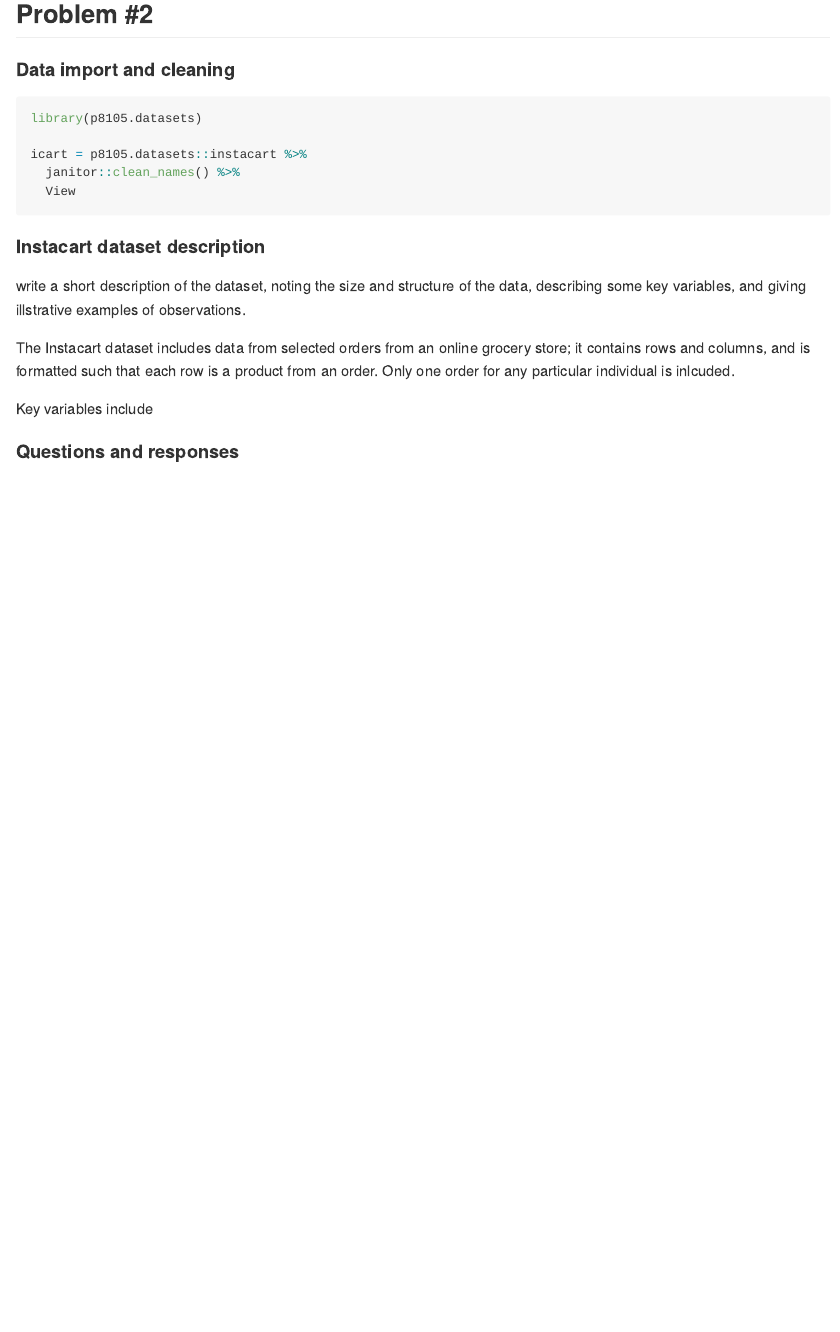
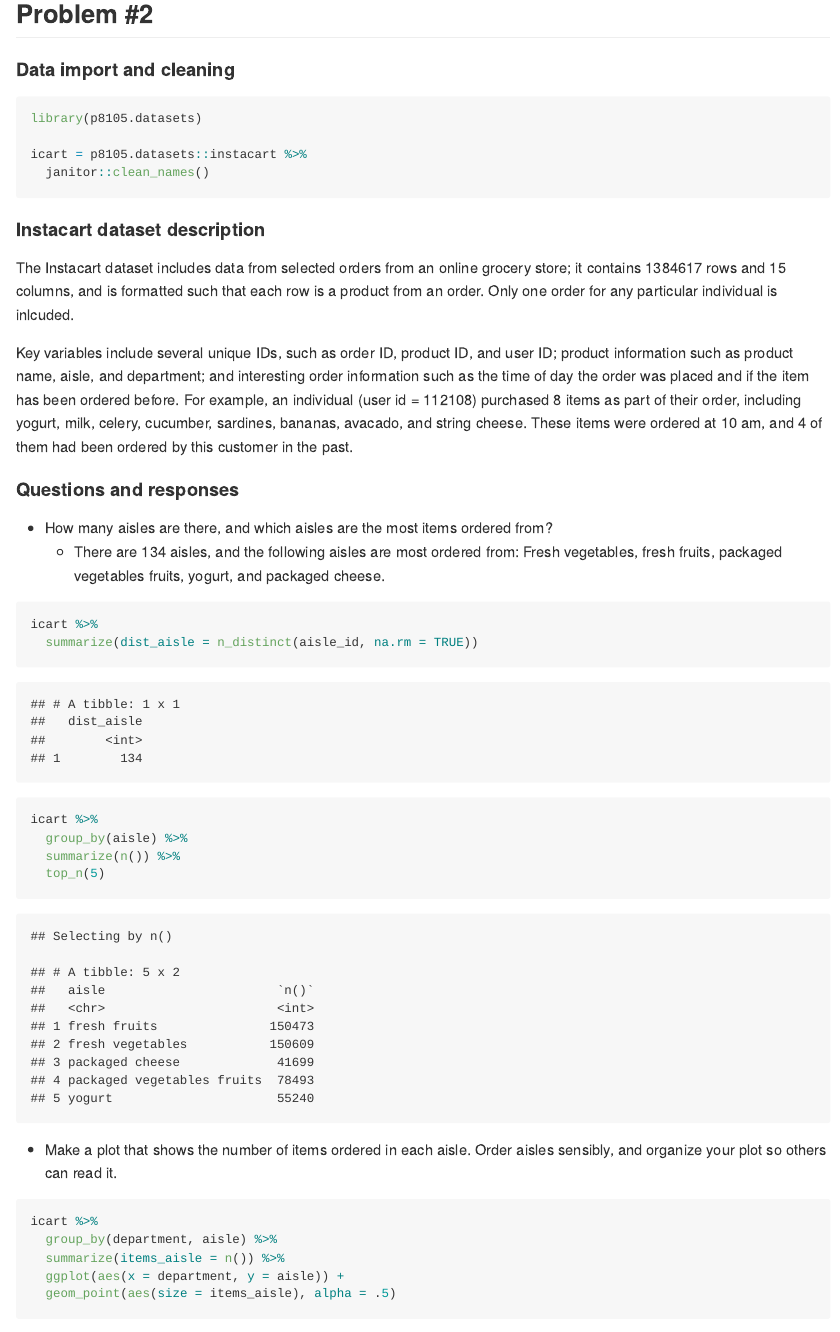
Before and after one commit to jenni-shearston/p8105_hw3_js5431, an R Markdown document (p8105_hw3_js5431.Rmd): the page in a window 1100 px wide, from 2480 px down. The pictures show the output file p8105_hw3_js5431.md that the author committed with the source, drawn offline in the style of GitHub.

Commit message:
problem 2, bullets 1 and 2

````diff
--- a/p8105_hw3_js5431.Rmd
+++ b/p8105_hw3_js5431.Rmd
@@ -120,16 +120,41 @@ brfss %>%
 library(p8105.datasets)
 
 icart = p8105.datasets::instacart %>%
-  janitor::clean_names() %>%
-  View
+  janitor::clean_names()
 
 ```
 
 #### Instacart dataset description
-write a short description of the dataset, noting the size and structure of the data, describing some key variables, and giving illstrative examples of observations.
 
 The Instacart dataset includes data from selected orders from an online grocery store; it contains `r nrow(icart)` rows and `r ncol(icart)` columns, and is formatted such that each row is a product from an order. Only one order for any particular individual is inlcuded.
 
-Key variables include
+Key variables include several unique IDs, such as order ID, product ID, and user ID; product information such as product name, aisle, and department; and interesting order information such as the time of day the order was placed and if the item has been ordered before. For example, an individual (user id = 112108) purchased 8 items as part of their order, including yogurt, milk, celery, cucumber, sardines, bananas, avacado, and string cheese. These items were ordered at 10 am, and 4 of them had been ordered by this customer in the past.
 
 #### Questions and responses
+
+* How many aisles are there, and which aisles are the most items ordered from?
+    + There are 134 aisles, and the following aisles are most ordered from: Fresh vegetables, fresh fruits, packaged vegetables fruits, yogurt, and packaged cheese.
+
+```{r}
+
+icart %>%
+  summarize(dist_aisle = n_distinct(aisle_id, na.rm = TRUE))
+
+icart %>%
+  group_by(aisle) %>%
+  summarize(n()) %>%
+  top_n(5)
+
+
+```
+
+
+* Make a plot that shows the number of items ordered in each aisle. Order aisles sensibly, and organize your plot so others can read it.
+
+```{r}
+
+icart %>%
+  group_by(department, aisle) %>%
+  summarize(items_aisle = n()) %>%
+  ggplot(aes(x = department, y = aisle)) +
+  geom_point(aes(size = items_aisle), alpha = .5)
````
Also changed, not shown: p8105_hw3_js5431.md, p8105_hw3_js5431.Rmd (7 more changed lines), 1 other file.
